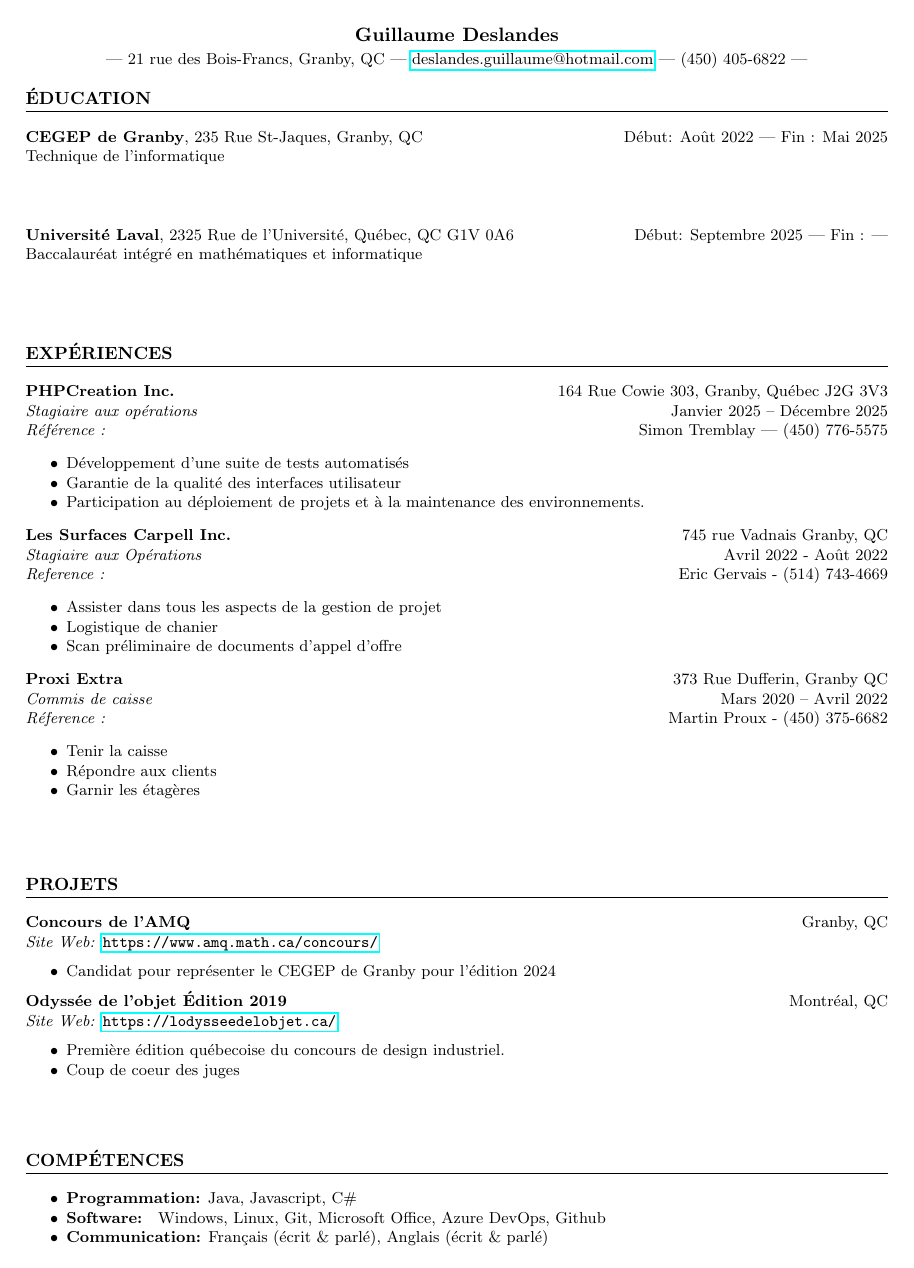
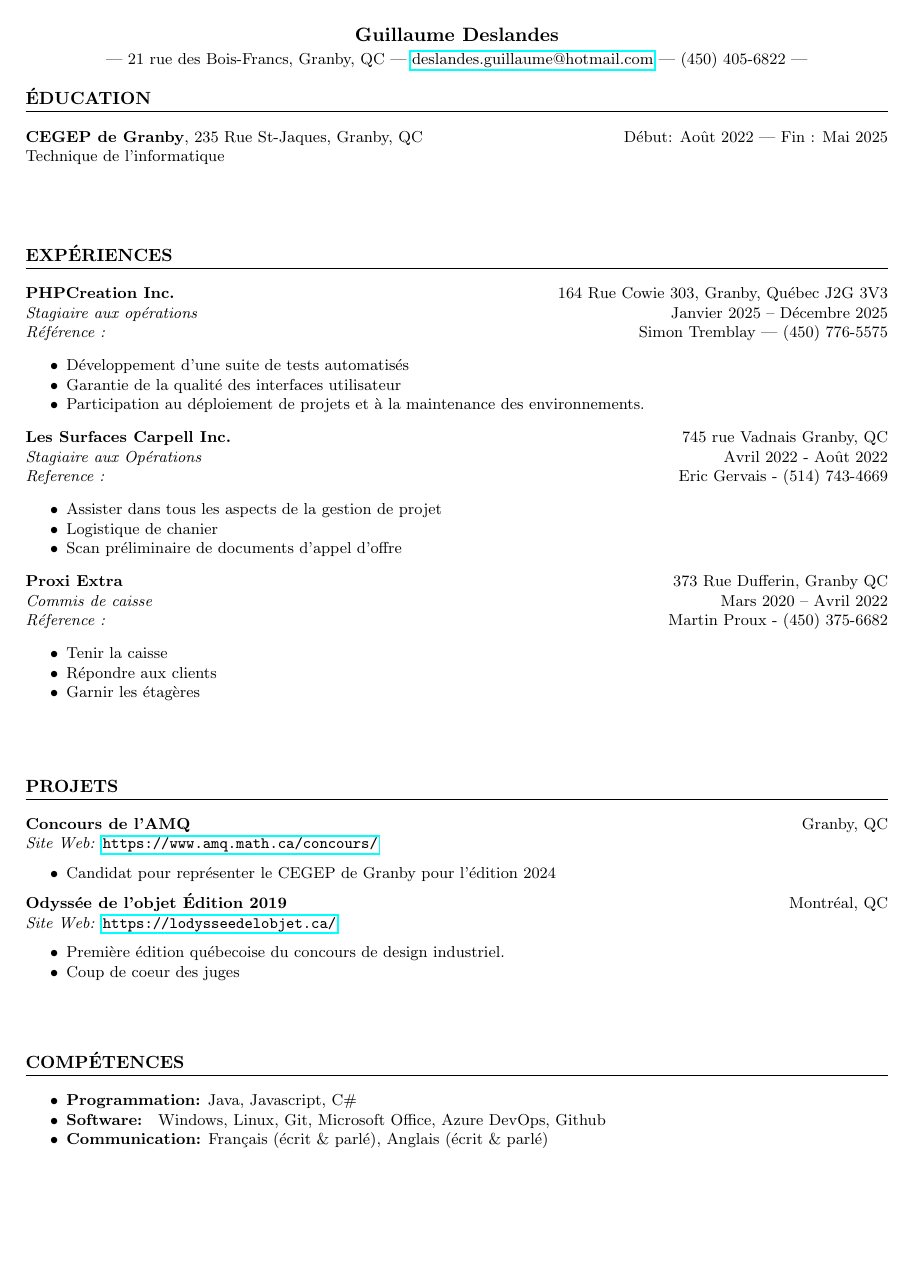
Before and after one commit to wazzaii/resume, a LaTeX CV (resume.tex): the whole page. Compiled offline with pdfLaTeX.

Commit message:
removed ulaval section

```diff
--- a/resume.tex
+++ b/resume.tex
@@ -32,11 +32,6 @@
 \noindent
 \textbf{CEGEP de Granby}, 235 Rue St-Jaques, Granby, QC \hfill Début: Août 2022 | Fin :  Mai 2025\\
 Technique de l'informatique \hfill \\
-\vspace{8mm}
-
-\noindent
-\textbf{Université Laval}, 2325 Rue de l'Université, Québec, QC G1V 0A6 \hfill Début: Septembre 2025 | Fin :  ---\\
-Baccalauréat intégré en mathématiques et informatique  \hfill \\
 \vspace{8mm}
 
 % Experience Section
```
Also changed, not shown: resume.pdf.
